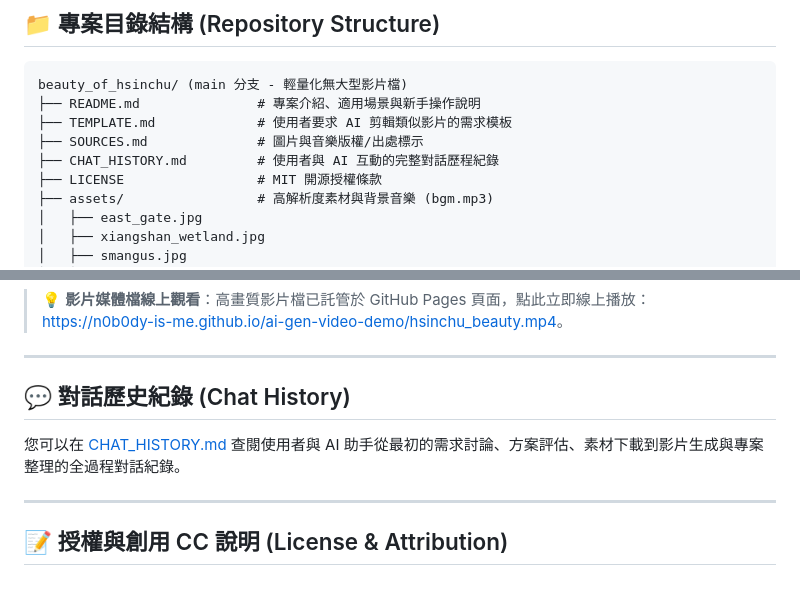
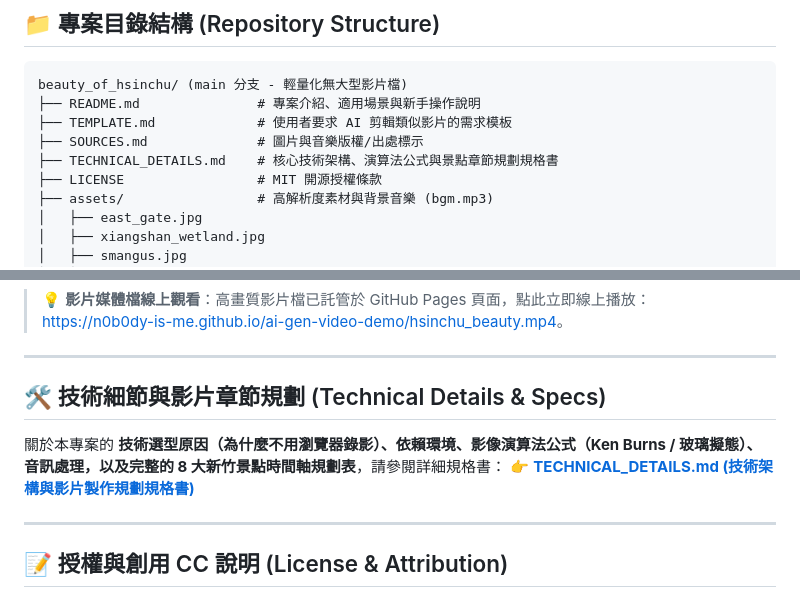
Before and after one commit to n0b0dy-is-me/ai-gen-video-demo, a Markdown page: README.md, 2 parts joined by grey strips. Rendered like a GitHub page.

Commit message:
Replace CHAT_HISTORY.md with comprehensive TECHNICAL_DETAILS.md specifications

```diff
--- a/README.md
+++ b/README.md
@@ -71,7 +71,7 @@ beauty_of_hsinchu/ (main 分支 - 輕量化無大型影片檔)
 ├── README.md               # 專案介紹、適用場景與新手操作說明
 ├── TEMPLATE.md             # 使用者要求 AI 剪輯類似影片的需求模板
 ├── SOURCES.md              # 圖片與音樂版權/出處標示
-├── CHAT_HISTORY.md         # 使用者與 AI 互動的完整對話歷程紀錄
+├── TECHNICAL_DETAILS.md    # 核心技術架構、演算法公式與景點章節規劃規格書
 ├── LICENSE                 # MIT 開源授權條款
 ├── assets/                 # 高解析度素材與背景音樂 (bgm.mp3)
 │   ├── east_gate.jpg
@@ -93,9 +93,10 @@ beauty_of_hsinchu/ (main 分支 - 輕量化無大型影片檔)
 
 ---
 
-## 💬 對話歷史紀錄 (Chat History)
+## 🛠️ 技術細節與影片章節規劃 (Technical Details & Specs)
 
-您可以在 [CHAT_HISTORY.md](CHAT_HISTORY.md) 查閱使用者與 AI 助手從最初的需求討論、方案評估、素材下載到影片生成與專案整理的全過程對話紀錄。
+關於本專案的 **技術選型原因（為什麼不用瀏覽器錄影）、依賴環境、影像演算法公式（Ken Burns / 玻璃擬態）、音訊處理，以及完整的 8 大新竹景點時間軸規劃表**，請參閱詳細規格書：
+👉 **[TECHNICAL_DETAILS.md (技術架構與影片製作規劃規格書)](TECHNICAL_DETAILS.md)**
 
 ---
 
```
Also changed, not shown: CHAT_HISTORY.md (deleted, +0 -235 lines), TECHNICAL_DETAILS.md (added, +89 -0 lines).
